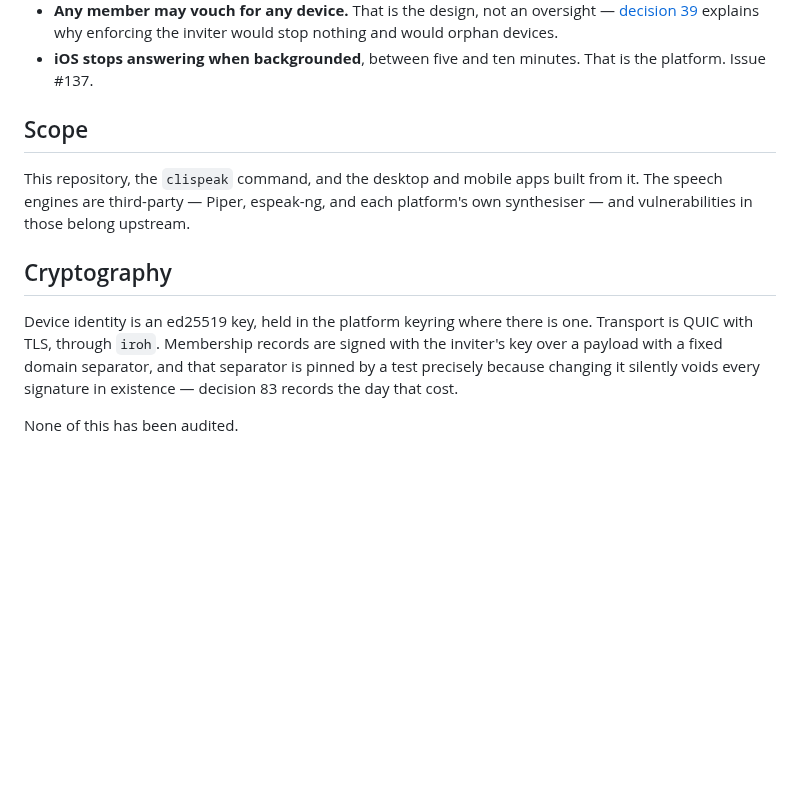
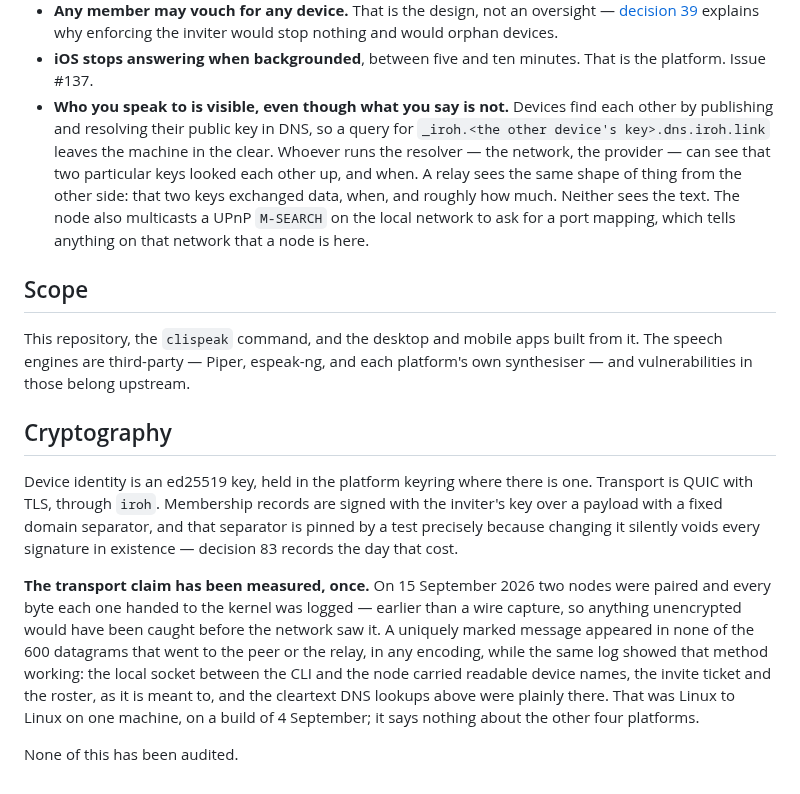
Before and after one commit to clispeak/clispeak, a Markdown page: SECURITY.md, the part around the change. Rendered like a GitHub page; blank space fills up the shorter version.

Commit message:
Say what discovery leaks, and that the encryption was measured (#270)
SECURITY.md described the relay's view and said nothing about discovery,
which is the more revealing half: devices resolve each other by public key
over plain DNS, so the resolver sees which two keys are looking each other
up. The node also multicasts a UPnP request on the local network. Neither
exposes the text, and both were absent from a document whose whole job is
to say what is known.

The transport claim was also only ever asserted. It has now been measured
once — two paired nodes with every byte handed to the kernel logged, a
marked message absent from all 600 peer and relay datagrams, and the same
log showing the local CLI socket carrying readable data, which is what
proves the method could have seen plaintext had there been any. Linux to
Linux, one machine, a 4 September build, and the paragraph says so.

Co-authored-by: Claude Opus 5 (1M context) <noreply@anthropic.com>

```diff
--- a/SECURITY.md
+++ b/SECURITY.md
@@ -49,6 +49,15 @@ welcome but will be closed as known:
   inviter would stop nothing and would orphan devices.
 - **iOS stops answering when backgrounded**, between five and ten minutes.
   That is the platform. Issue #137.
+- **Who you speak to is visible, even though what you say is not.** Devices
+  find each other by publishing and resolving their public key in DNS, so a
+  query for `_iroh.<the other device's key>.dns.iroh.link` leaves the machine
+  in the clear. Whoever runs the resolver — the network, the provider — can
+  see that two particular keys looked each other up, and when. A relay sees
+  the same shape of thing from the other side: that two keys exchanged data,
+  when, and roughly how much. Neither sees the text. The node also multicasts
+  a UPnP `M-SEARCH` on the local network to ask for a port mapping, which
+  tells anything on that network that a node is here.
 
 ## Scope
 
@@ -64,4 +73,15 @@ with the inviter's key over a payload with a fixed domain separator, and that
 separator is pinned by a test precisely because changing it silently voids
 every signature in existence — decision 83 records the day that cost.
 
+**The transport claim has been measured, once.** On 15 September 2026 two
+nodes were paired and every byte each one handed to the kernel was logged —
+earlier than a wire capture, so anything unencrypted would have been caught
+before the network saw it. A uniquely marked message appeared in none of the
+600 datagrams that went to the peer or the relay, in any encoding, while the
+same log showed that method working: the local socket between the CLI and the
+node carried readable device names, the invite ticket and the roster, as it
+is meant to, and the cleartext DNS lookups above were plainly there. That was
+Linux to Linux on one machine, on a build of 4 September; it says nothing
+about the other four platforms.
+
 None of this has been audited.
```
